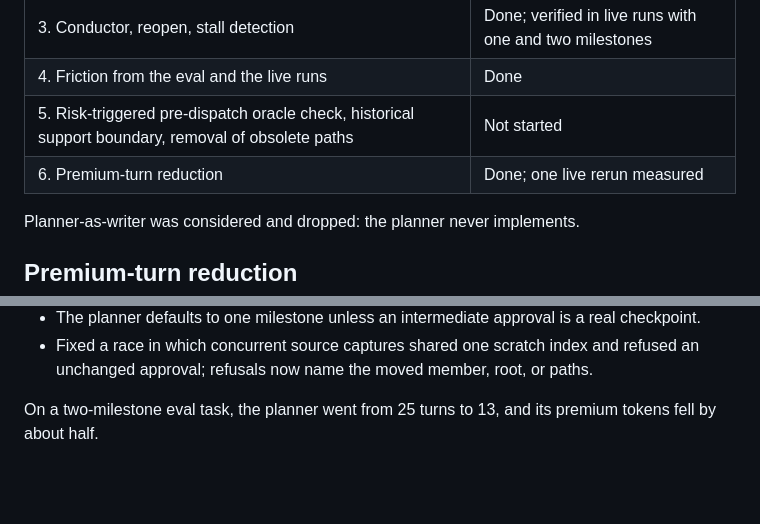
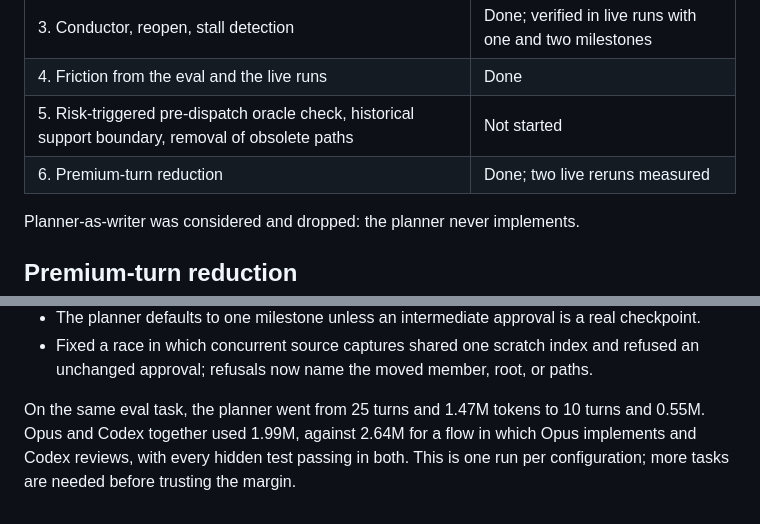
Before and after one commit to puru9860/docket, a Markdown page: docs/quick-conductor-design.md, 2 parts joined by grey strips. Drawn GitHub-style; blank space fills up the shorter version.

Commit message:
docs: record the confirming rerun of the premium-turn work
Co-Authored-By: Claude Opus 5.5 <noreply@anthropic.com>

```diff
--- a/docs/quick-conductor-design.md
+++ b/docs/quick-conductor-design.md
@@ -56,7 +56,7 @@ Launch arguments come only from the user config, so a repository cannot enable a
 | 3. Conductor, reopen, stall detection | Done; verified in live runs with one and two milestones |
 | 4. Friction from the eval and the live runs | Done |
 | 5. Risk-triggered pre-dispatch oracle check, historical support boundary, removal of obsolete paths | Not started |
-| 6. Premium-turn reduction | Done; one live rerun measured |
+| 6. Premium-turn reduction | Done; two live reruns measured |
 
 Planner-as-writer was considered and dropped: the planner never implements.
 
@@ -76,4 +76,6 @@ Changes:
 - The planner defaults to one milestone unless an intermediate approval is a real checkpoint.
 - Fixed a race in which concurrent source captures shared one scratch index and refused an unchanged approval; refusals now name the moved member, root, or paths.
 
-On a two-milestone eval task, the planner went from 25 turns to 13, and its premium tokens fell by about half.
+On the same eval task, the planner went from 25 turns and 1.47M tokens to 10 turns and 0.55M.
+Opus and Codex together used 1.99M, against 2.64M for a flow in which Opus implements and Codex reviews, with every hidden test passing in both.
+This is one run per configuration; more tasks are needed before trusting the margin.
```
